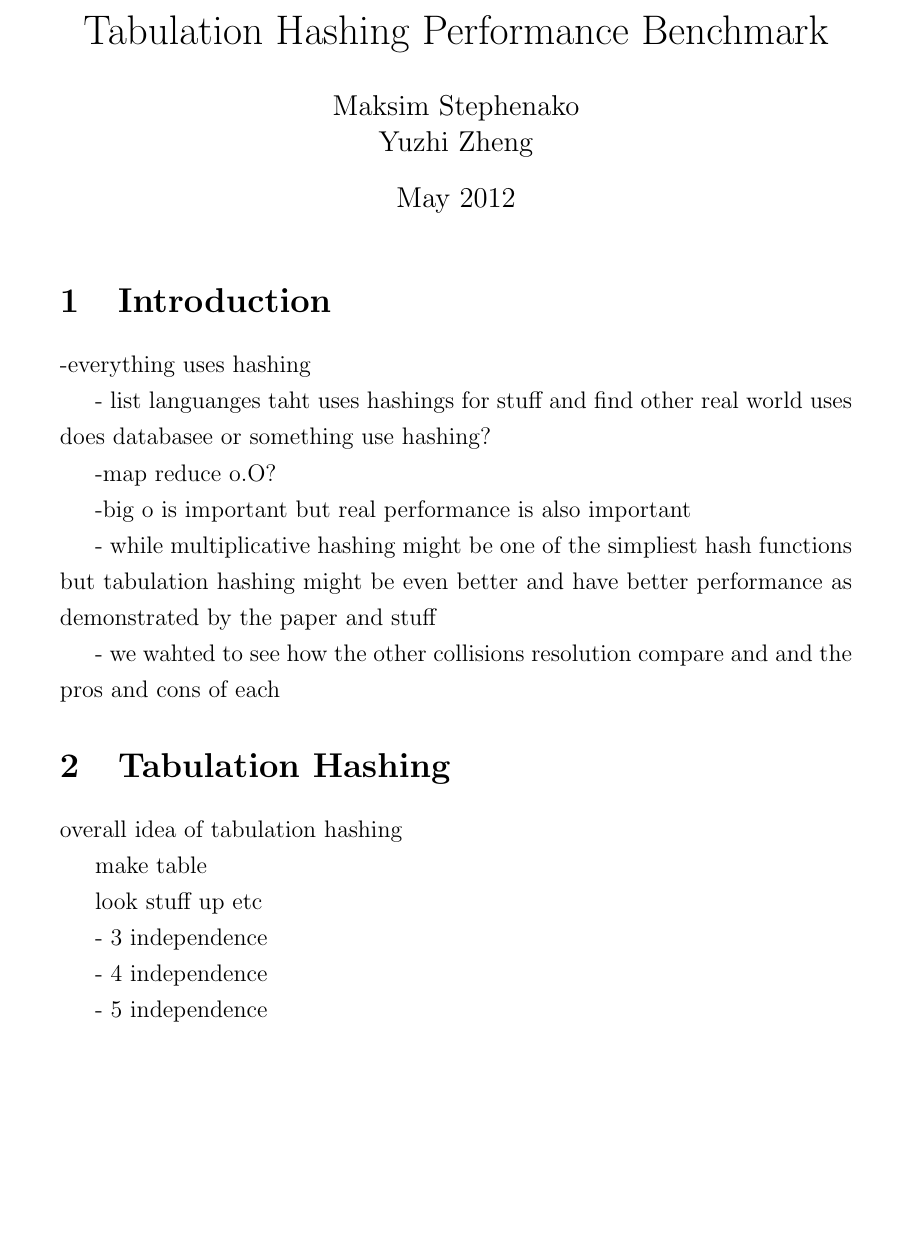
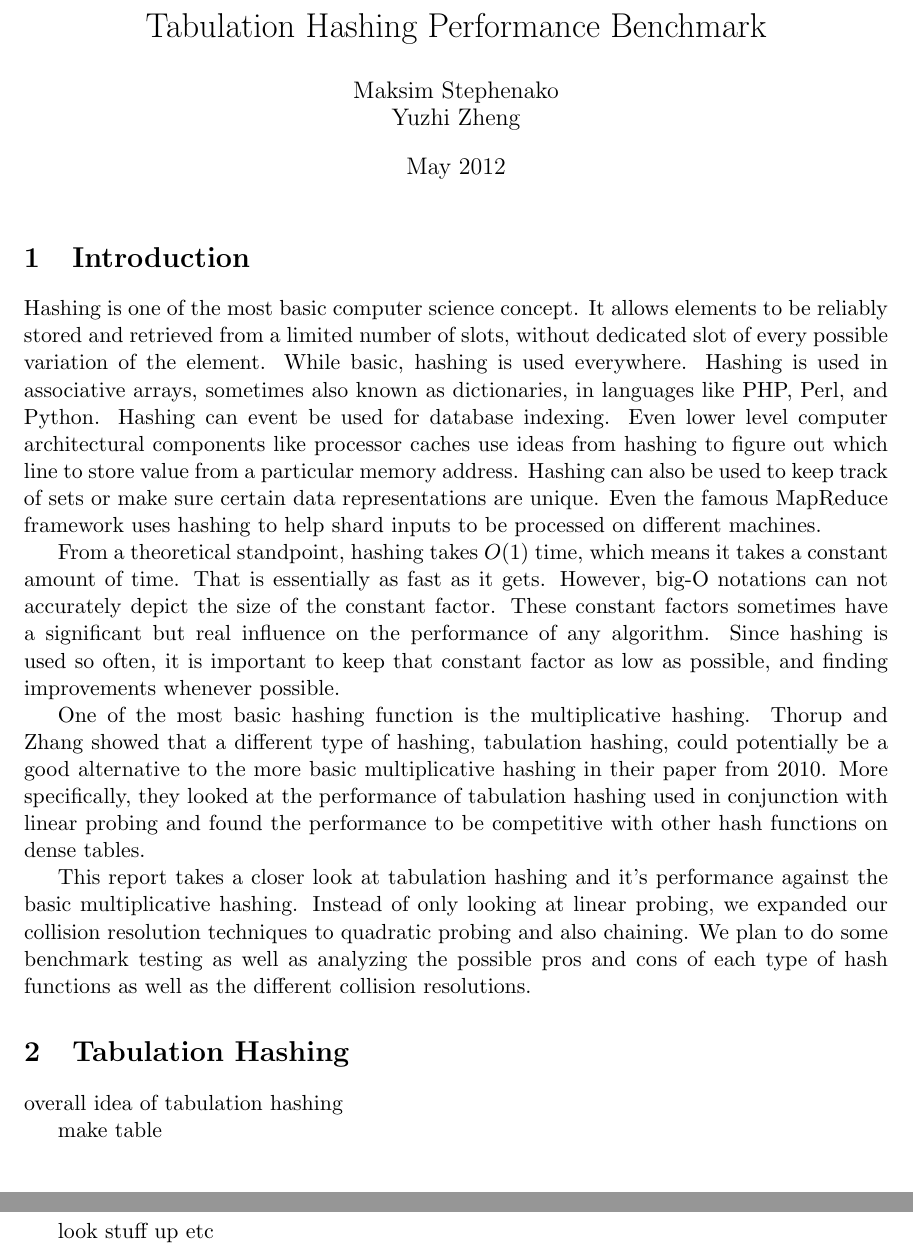
Before and after one commit to maksim-s/6.851-final_project, a LaTeX document (report/report.tex): part of page 1 of 2 before the commit and two parts of pages 1 and 2 of 2 after it, the two joined at a grey line, cut so that both start at the same text, the shorter picture padded with empty space. Compiled offline with pdfLaTeX.

Commit message:
changed some code for benchmark data, also added intro to latex

```diff
--- a/report/report.tex
+++ b/report/report.tex
@@ -1,4 +1,4 @@
-\documentclass[12pt]{article}
+\documentclass[11pt]{article}
 \usepackage[utf8]{inputenc}
 
 \usepackage{ifpdf}
@@ -8,7 +8,7 @@
 \usepackage{graphicx}
 \fi
 
-\usepackage[margin=1.5in]{geometry}
+\usepackage[margin=1.25in]{geometry}
 
 \title{Tabulation Hashing Performance Benchmark}
 \author{Maksim Stephenako \\ Yuzhi Zheng}
@@ -17,7 +17,7 @@
 
 \begin{document}
 
-\setlength{\baselineskip}{1.25\baselineskip}
+\setlength{\baselineskip}{1\baselineskip}
 
 \ifpdf
 \DeclareGraphicsExtensions{.pdf, .jpg, .tif}
@@ -29,18 +29,38 @@
 
 \section{Introduction}
 % Yuzhi
--everything uses hashing
+Hashing is one of the most basic computer science concept.
+It allows elements to be reliably stored and
+retrieved from a limited number of slots, without dedicated slot of every possible
+variation of the element. While basic, hashing is used everywhere. Hashing is used in
+associative arrays, sometimes also known as dictionaries, in languages like
+PHP, Perl, and Python. Hashing can event be used for database indexing.
+Even lower level computer architectural components like processor caches
+use ideas from hashing to figure out which line to store value from a particular
+memory address. Hashing can also be used to keep track of sets or make
+sure certain data representations are unique. Even the famous MapReduce
+framework uses hashing to help shard inputs to be processed on different machines.
 
-- list languanges taht uses hashings for stuff
-	and find other real world uses does databasee or something use hashing?
+From a theoretical standpoint, hashing takes $O(1)$ time, which means it takes a constant
+amount of time. That is essentially as fast as it gets. However, big-O notations can not
+accurately depict the size of the constant factor. These constant factors sometimes
+have a significant but real influence on the performance of any algorithm.
+Since hashing is used so often, it is important to keep that constant factor
+as low as possible, and finding improvements whenever possible.
 
-	-map reduce o.O?
+One of the most basic hashing function is the multiplicative hashing.
+Thorup and Zhang showed that a different type of hashing, tabulation hashing,
+could potentially be a good alternative to the more basic multiplicative hashing
+in their paper from 2010. More specifically, they looked at the performance of tabulation hashing
+used in conjunction with linear probing and found the performance to be competitive with
+other hash functions on dense tables.
 
--big o is important  but real performance is also important
-
-- while multiplicative hashing might be one of the simpliest hash functions but tabulation hashing might be even better and have better performance as demonstrated by the paper and stuff
-
-- we wahted to see how the other collisions resolution compare and  and the pros and cons of each
+This report takes a closer look at tabulation hashing and it's performance
+against the basic multiplicative hashing. Instead of only looking at linear
+probing, we expanded our collision resolution techniques to quadratic probing
+and also chaining. We plan to do some benchmark testing as well as
+analyzing the possible pros and cons of each type of hash functions as
+well as the different collision resolutions.
 
 
 \section{Tabulation Hashing}
```
Also changed, not shown: report/report.pdf, 1 other file.
